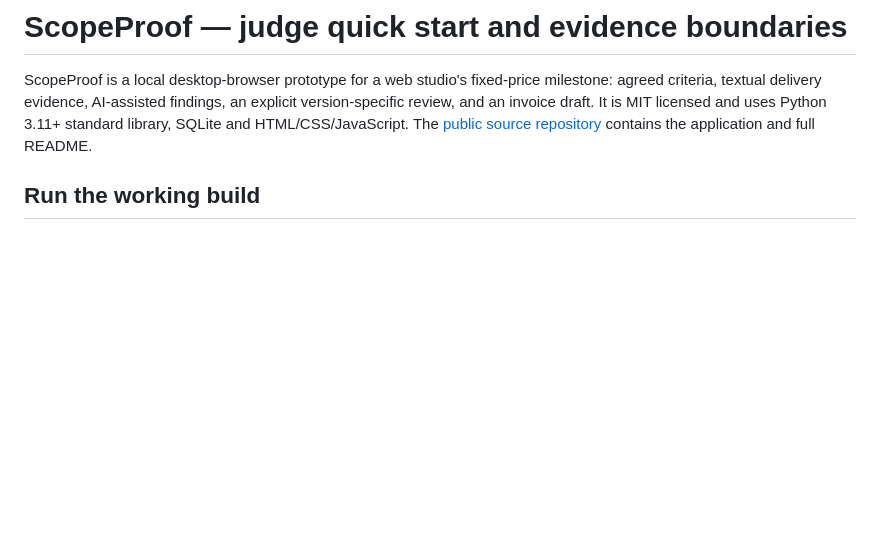
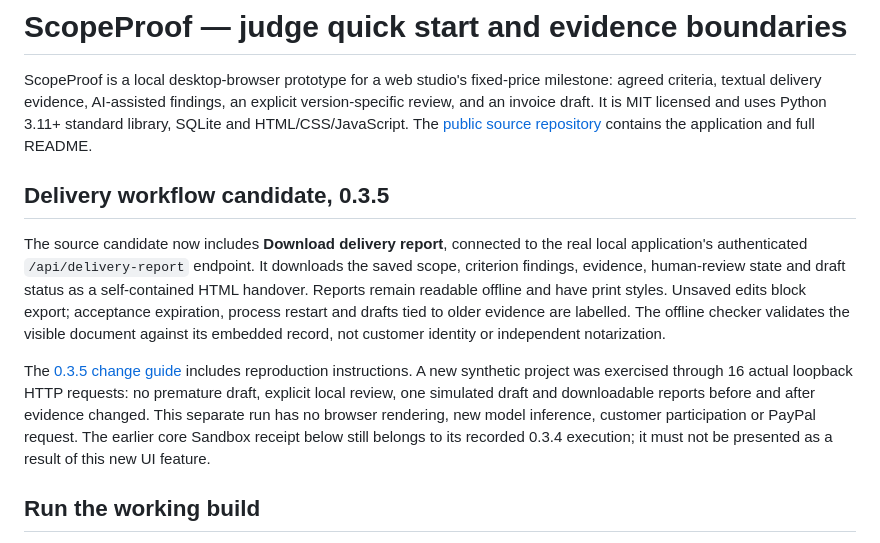
Before and after one commit to carlosjunquerovila-afk/scopeproof, a Markdown page: submission/CURRENT_JUDGING_GUIDE.md, the part around the change. GitHub-like rendering; blank space fills up the shorter version.

Commit message:
Document the delivery-record review path and its limits

```diff
--- a/submission/CURRENT_JUDGING_GUIDE.md
+++ b/submission/CURRENT_JUDGING_GUIDE.md
@@ -1,6 +1,12 @@
 # ScopeProof — judge quick start and evidence boundaries
 
 ScopeProof is a local desktop-browser prototype for a web studio's fixed-price milestone: agreed criteria, textual delivery evidence, AI-assisted findings, an explicit version-specific review, and an invoice draft. It is MIT licensed and uses Python 3.11+ standard library, SQLite and HTML/CSS/JavaScript. The [public source repository](https://github.com/carlosjunquerovila-afk/scopeproof) contains the application and full README.
+
+## Delivery workflow candidate, 0.3.5
+
+The source candidate now includes **Download delivery report**, connected to the real local application's authenticated `/api/delivery-report` endpoint. It downloads the saved scope, criterion findings, evidence, human-review state and draft status as a self-contained HTML handover. Reports remain readable offline and have print styles. Unsaved edits block export; acceptance expiration, process restart and drafts tied to older evidence are labelled. The offline checker validates the visible document against its embedded record, not customer identity or independent notarization.
+
+The [0.3.5 change guide](../DELIVERY_WORKFLOW_0_3_5.md) includes reproduction instructions. A new synthetic project was exercised through 16 actual loopback HTTP requests: no premature draft, explicit local review, one simulated draft and downloadable reports before and after evidence changed. This separate run has no browser rendering, new model inference, customer participation or PayPal request. The earlier core Sandbox receipt below still belongs to its recorded 0.3.4 execution; it must not be presented as a result of this new UI feature.
 
 ## Run the working build
 
```
